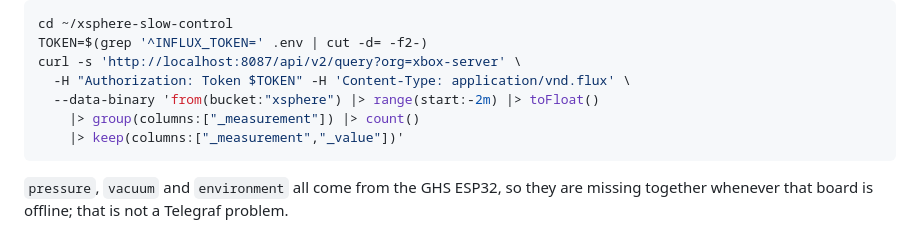
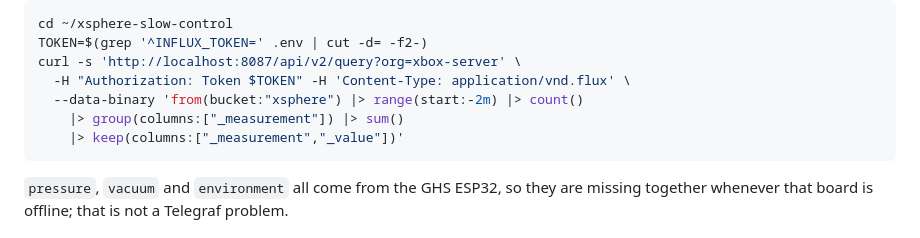
Before and after one commit to Moore-Lab/xsphere-slow-control, a Markdown page: OPERATIONS.md, the part around the change. Rendered like a GitHub page.

Commit message:
OPERATIONS: make the per-measurement count query type-agnostic
The query converted every value with toFloat() before grouping, which fails
now that the turbo measurement has string fields ("cannot convert string
"normal" to Float").  Count per series first and sum per measurement
instead; no conversion needed.

Co-Authored-By: Claude Opus 5.5 <noreply@anthropic.com>

````diff
--- a/OPERATIONS.md
+++ b/OPERATIONS.md
@@ -371,8 +371,8 @@ cd ~/xsphere-slow-control
 TOKEN=$(grep '^INFLUX_TOKEN=' .env | cut -d= -f2-)
 curl -s 'http://localhost:8087/api/v2/query?org=xbox-server' \
   -H "Authorization: Token $TOKEN" -H 'Content-Type: application/vnd.flux' \
-  --data-binary 'from(bucket:"xsphere") |> range(start:-2m) |> toFloat()
-    |> group(columns:["_measurement"]) |> count()
+  --data-binary 'from(bucket:"xsphere") |> range(start:-2m) |> count()
+    |> group(columns:["_measurement"]) |> sum()
     |> keep(columns:["_measurement","_value"])'
 ```
 
````
